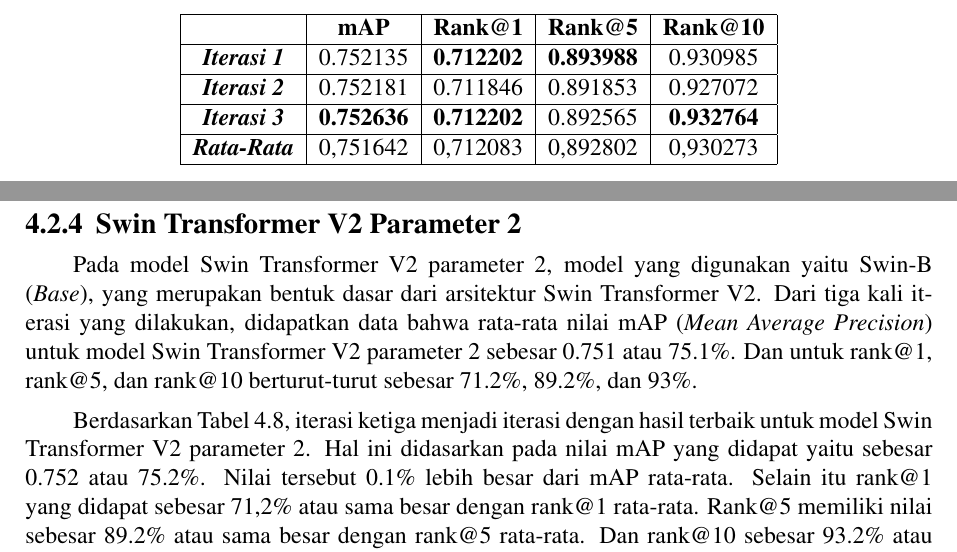
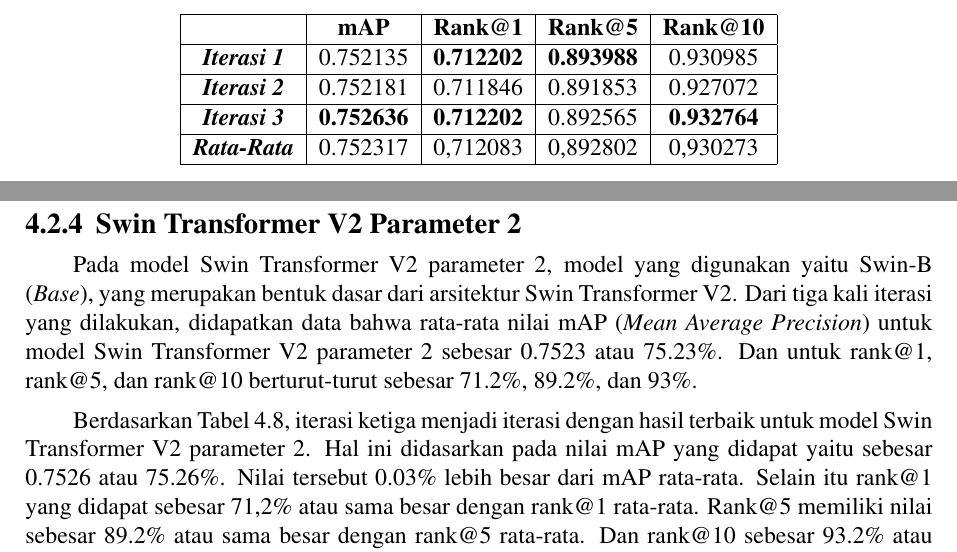
Before and after one commit to hnsfhrzi/BUKU-TA-V2, a LaTeX thesis (main.tex, which reads bab/4-pengujian-analisis.tex): two parts of pages 61 and 63 of 83, joined at a grey line, cut so that both start at the same text. Compiled offline with pdfLaTeX.

Commit message:
update bab 4
update tabel akurasi V2P2

```diff
--- a/bab/4-pengujian-analisis.tex
+++ b/bab/4-pengujian-analisis.tex
@@ -359,7 +359,7 @@ masing-masing iterasi. Nilai tersebut dapat dilihat pada tabel
       \textit{\textbf{Iterasi 1}} & \begin{tabular}[c]{@{}l@{}}0.752135\end{tabular} & \begin{tabular}[c]{@{}l@{}}\textbf{0.712202}\end{tabular} & \begin{tabular}[c]{@{}l@{}}\textbf{0.893988}\end{tabular} & \begin{tabular}[c]{@{}l@{}}0.930985\end{tabular}\\ \hline
       \textit{\textbf{Iterasi 2}} & \begin{tabular}[c]{@{}l@{}}0.752181\end{tabular} & \begin{tabular}[c]{@{}l@{}}0.711846\end{tabular} & \begin{tabular}[c]{@{}l@{}}0.891853\end{tabular} & \begin{tabular}[c]{@{}l@{}}0.927072\end{tabular}\\ \hline
       \textit{\textbf{Iterasi 3}} & \begin{tabular}[c]{@{}l@{}}\textbf{0.752636}\end{tabular} & \begin{tabular}[c]{@{}l@{}}\textbf{0.712202}\end{tabular} & \begin{tabular}[c]{@{}l@{}}0.892565\end{tabular} & \begin{tabular}[c]{@{}l@{}}\textbf{0.932764}\end{tabular}\\ \hline
-      \textit{\textbf{Rata-Rata}} & \begin{tabular}[c]{@{}l@{}}0,751642\end{tabular} & \begin{tabular}[c]{@{}l@{}}0,712083\end{tabular} & \begin{tabular}[c]{@{}l@{}}0,892802\end{tabular} & \begin{tabular}[c]{@{}l@{}}0,930273\end{tabular}\\ \hline
+      \textit{\textbf{Rata-Rata}} & \begin{tabular}[c]{@{}l@{}}0.752317\end{tabular} & \begin{tabular}[c]{@{}l@{}}0,712083\end{tabular} & \begin{tabular}[c]{@{}l@{}}0,892802\end{tabular} & \begin{tabular}[c]{@{}l@{}}0,930273\end{tabular}\\ \hline
   \end{tabular}
   \end{center}
 \end{table}
@@ -423,12 +423,12 @@ lebih kecil dari rank@10 rata-rata.
 
 Pada model Swin Transformer V2 parameter 2, model yang digunakan yaitu Swin-B (\emph{Base}), yang merupakan bentuk
 dasar dari arsitektur Swin Transformer V2. Dari tiga kali iterasi yang dilakukan, didapatkan data bahwa rata-rata nilai
-mAP (\emph{Mean Average Precision}) untuk model Swin Transformer V2 parameter 2 sebesar 0.751 atau 75.1\%. Dan untuk
+mAP (\emph{Mean Average Precision}) untuk model Swin Transformer V2 parameter 2 sebesar 0.7523 atau 75.23\%. Dan untuk
 rank@1, rank@5, dan rank@10 berturut-turut sebesar 71.2\%, 89.2\%, dan 93\%.
 
 Berdasarkan Tabel \ref{tb:NilaimAP,Rank1,Rank5,danRank10ModelSwinTransformerV2Parameter2}, iterasi ketiga menjadi
 iterasi dengan hasil terbaik untuk model Swin Transformer V2 parameter 2.
-Hal ini didasarkan pada nilai mAP yang didapat yaitu sebesar 0.752 atau 75.2\%. Nilai tersebut 0.1\% lebih besar dari
+Hal ini didasarkan pada nilai mAP yang didapat yaitu sebesar 0.7526 atau 75.26\%. Nilai tersebut 0.03\% lebih besar dari
 mAP rata-rata. Selain itu rank@1 yang didapat sebesar 71,2\% atau sama besar dengan rank@1 rata-rata. Rank@5 memiliki
 nilai sebesar 89.2\% atau sama besar dengan rank@5 rata-rata. Dan rank@10 sebesar 93.2\% atau 0.2\%
 lebih besar dari rank@10 rata-rata.
```
Also changed, not shown: bab/5-penutup.tex (+1 -1 lines).
